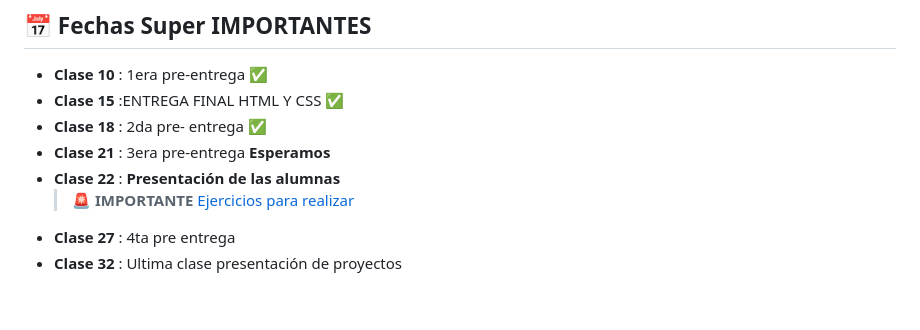
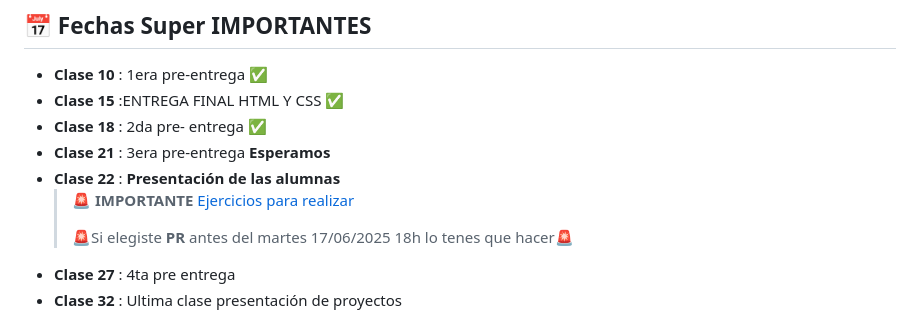
Before and after one commit to Florchu94/FlorenciaCejas, a Markdown page: readme.md, the part around the change. GitHub-like rendering; blank space fills up the shorter version.

```diff
--- a/readme.md
+++ b/readme.md
@@ -43,6 +43,8 @@ El cronograma con fechas de clases, entregas y temas se irá actualizando semana
 - **Clase 21** : 3era pre-entrega **Esperamos**
 - **Clase 22** : **Presentación de las alumnas**
   > 🚨 **IMPORTANTE** [Ejercicios para realizar](https://github.com/mariaelisaaraya/IngeniasFrontend_2025/blob/main/miniEntregaClase21.md)
+  >
+  > 🚨Si elegiste **PR** antes del martes 17/06/2025 18h lo tenes que hacer🚨
 - **Clase 27** : 4ta pre entrega
 - **Clase 32** : Ultima clase presentación de proyectos
 
```
